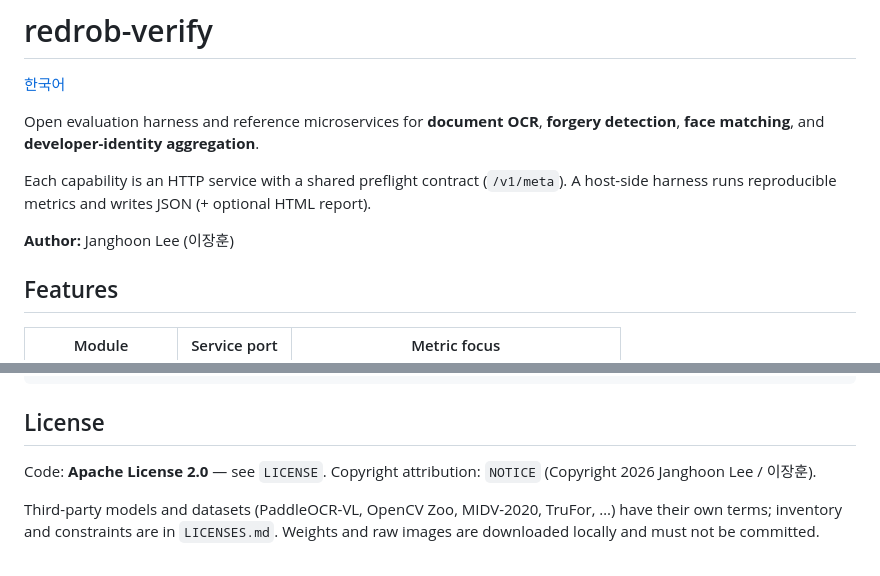
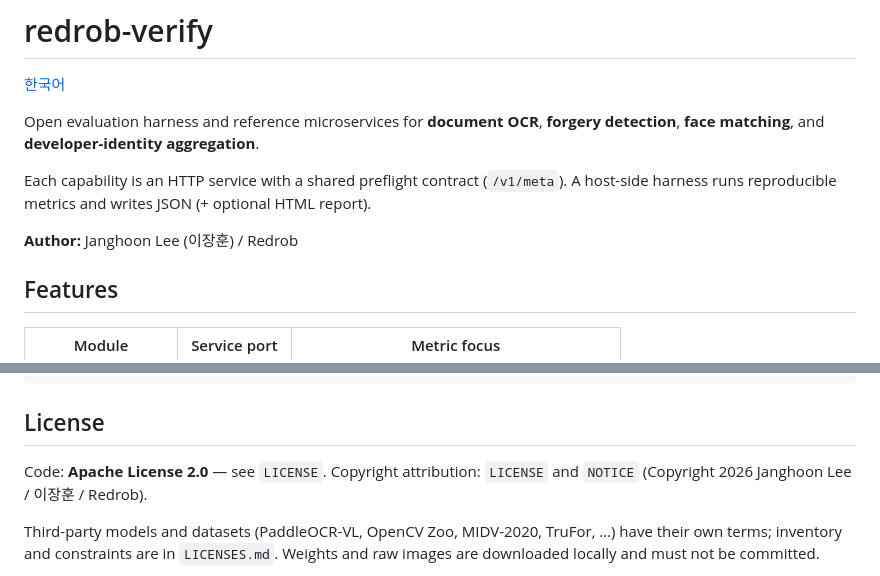
Before and after one commit to savagemanage/redrob-verify, a Markdown page: README.md, 2 parts joined by grey strips. Rendered like a GitHub page.

```diff
--- a/README.md
+++ b/README.md
@@ -8,7 +8,7 @@ Open evaluation harness and reference microservices for **document OCR**,
 Each capability is an HTTP service with a shared preflight contract (`/v1/meta`).
 A host-side harness runs reproducible metrics and writes JSON (+ optional HTML report).
 
-**Author:** Janghoon Lee (이장훈)
+**Author:** Janghoon Lee (이장훈) / Redrob
 
 ## Features
 
@@ -153,7 +153,7 @@ Useful commands: `./run.sh help`
 ## License
 
 Code: **Apache License 2.0** — see `LICENSE`.
-Copyright attribution: `NOTICE` (Copyright 2026 Janghoon Lee / 이장훈).
+Copyright attribution: `LICENSE` and `NOTICE` (Copyright 2026 Janghoon Lee / 이장훈 / Redrob).
 
 Third-party models and datasets (PaddleOCR-VL, OpenCV Zoo, MIDV-2020, TruFor, …)
 have their own terms; inventory and constraints are in `LICENSES.md`. Weights and
```
Also changed, not shown: README.ko.md (+2 -2 lines).
